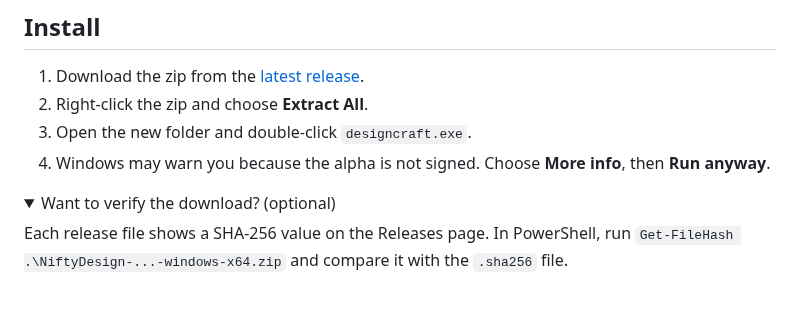
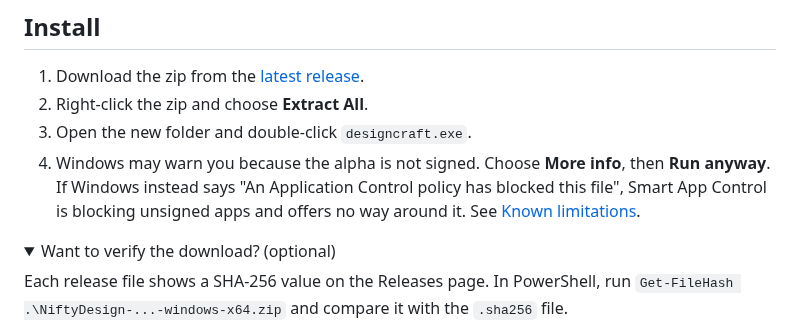
Before and after one commit to srt8hellcat2-ui/niftydesign, a Markdown page: README.md, the part around the change. Rendered like a GitHub page; folded sections open; blank space fills up the shorter version.

Commit message:
Update README with Smart App Control warning
Added information about Smart App Control blocking unsigned apps.

```diff
--- a/README.md
+++ b/README.md
@@ -76,7 +76,7 @@ We are using every test file we have to find out why files open with warnings, a
 1. Download the zip from the [latest release](https://github.com/srt8hellcat2-ui/niftydesign/releases).
 2. Right-click the zip and choose **Extract All**.
 3. Open the new folder and double-click `designcraft.exe`.
-4. Windows may warn you because the alpha is not signed. Choose **More info**, then **Run anyway**.
+4. Windows may warn you because the alpha is not signed. Choose **More info**, then **Run anyway**. If Windows instead says "An Application Control policy has blocked this file", Smart App Control is blocking unsigned apps and offers no way around it. See [Known limitations](docs/KNOWN-LIMITATIONS.md#windows-smart-app-control-can-block-this-app).
 
 <details>
 <summary>Want to verify the download? (optional)</summary>
```
